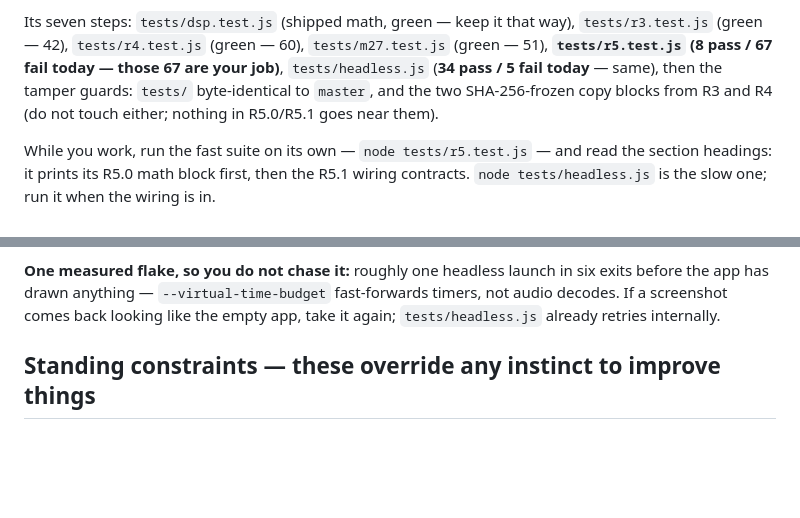
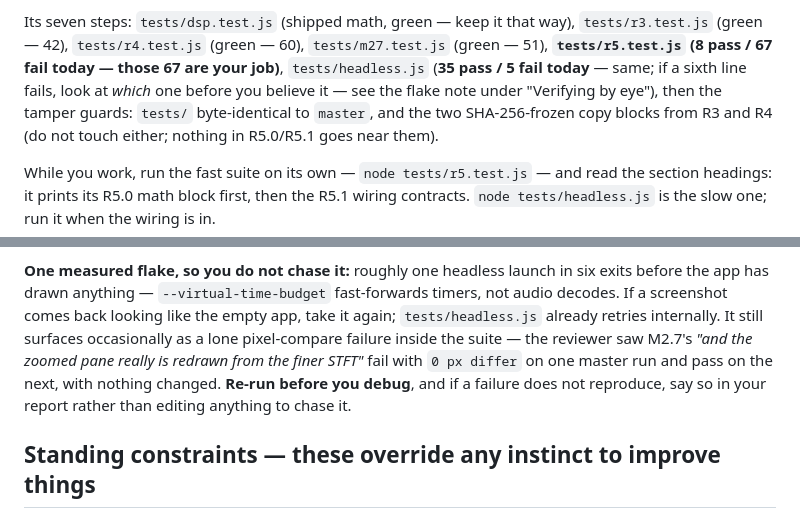
Before and after one commit to mdzahidh/guitarscope, a Markdown page: docs/handoff/spark-r5.md, 2 parts joined by grey strips. Drawn GitHub-style; blank space fills up the shorter version.

Commit message:
R5 handoff: correct the today-counts and warn about the headless flake
Measured against master rather than assumed: the five new headless assertions
are red (null comb, 0 px differ), the sixth new one passes vacuously, and one
M2.7 line failed on that run and passed on the reference run minutes earlier on
the same machine — the documented one-in-six launch race. Say so up front so a
builder does not go looking for it in their own diff.

Co-Authored-By: Claude Opus 5 (1M context) <noreply@anthropic.com>

```diff
--- a/docs/handoff/spark-r5.md
+++ b/docs/handoff/spark-r5.md
@@ -52,7 +52,8 @@ rules about it:
 Its seven steps: `tests/dsp.test.js` (shipped math, green — keep it that way),
 `tests/r3.test.js` (green — 42), `tests/r4.test.js` (green — 60), `tests/m27.test.js`
 (green — 51), **`tests/r5.test.js` (8 pass / 67 fail today — those 67 are your job)**,
-`tests/headless.js` (**34 pass / 5 fail today** — same), then the tamper guards: `tests/`
+`tests/headless.js` (**35 pass / 5 fail today** — same; if a sixth line fails, look at
+*which* one before you believe it — see the flake note under "Verifying by eye"), then the tamper guards: `tests/`
 byte-identical to `master`, and the two SHA-256-frozen copy blocks from R3 and R4 (do not
 touch either; nothing in R5.0/R5.1 goes near them).
 
@@ -230,7 +231,11 @@ problem.
 **One measured flake, so you do not chase it:** roughly one headless launch in six exits
 before the app has drawn anything — `--virtual-time-budget` fast-forwards timers, not
 audio decodes. If a screenshot comes back looking like the empty app, take it again;
-`tests/headless.js` already retries internally.
+`tests/headless.js` already retries internally. It still surfaces occasionally as a lone
+pixel-compare failure inside the suite — the reviewer saw M2.7's *"and the zoomed pane
+really is redrawn from the finer STFT"* fail with `0 px differ` on one master run and pass
+on the next, with nothing changed. **Re-run before you debug**, and if a failure does not
+reproduce, say so in your report rather than editing anything to chase it.
 
 ## Standing constraints — these override any instinct to improve things
 
```
